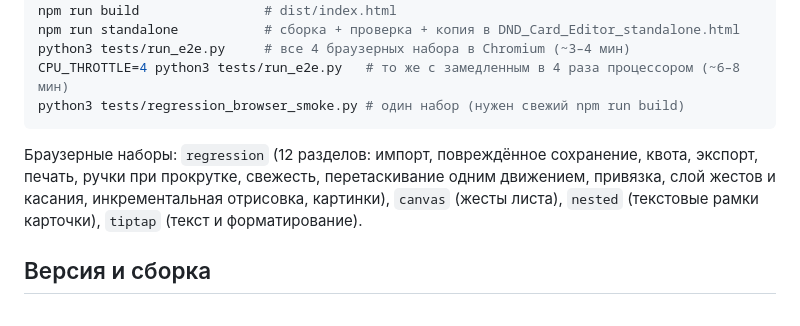
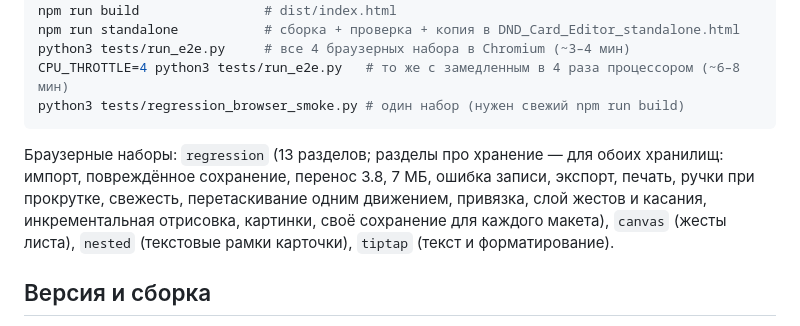
Before and after one commit to Valir-Song/dnd-card-editor, a Markdown page: CLAUDE.md, the part around one of its changes. GitHub-like rendering.

````diff
--- a/CLAUDE.md
+++ b/CLAUDE.md
@@ -157,9 +160,9 @@ python3 tests/run_e2e.py     # все 4 браузерных набора в Chr
 CPU_THROTTLE=4 python3 tests/run_e2e.py   # то же с замедленным в 4 раза процессором (~6–8 мин)
 python3 tests/regression_browser_smoke.py # один набор (нужен свежий npm run build)
 ```
-Браузерные наборы: `regression` (12 разделов: импорт, повреждённое сохранение, квота, экспорт, печать,
+Браузерные наборы: `regression` (13 разделов; разделы про хранение — для обоих хранилищ: импорт, повреждённое сохранение, перенос 3.8, 7 МБ, ошибка записи, экспорт, печать,
 ручки при прокрутке, свежесть, перетаскивание одним движением, привязка, слой жестов и касания,
-инкрементальная отрисовка, картинки), `canvas` (жесты листа), `nested` (текстовые рамки карточки),
+инкрементальная отрисовка, картинки, своё сохранение для каждого макета), `canvas` (жесты листа), `nested` (текстовые рамки карточки),
 `tiptap` (текст и форматирование).
 
 ## Версия и сборка
````
Also changed, not shown: other parts of CLAUDE.md (+13 -4 lines).
